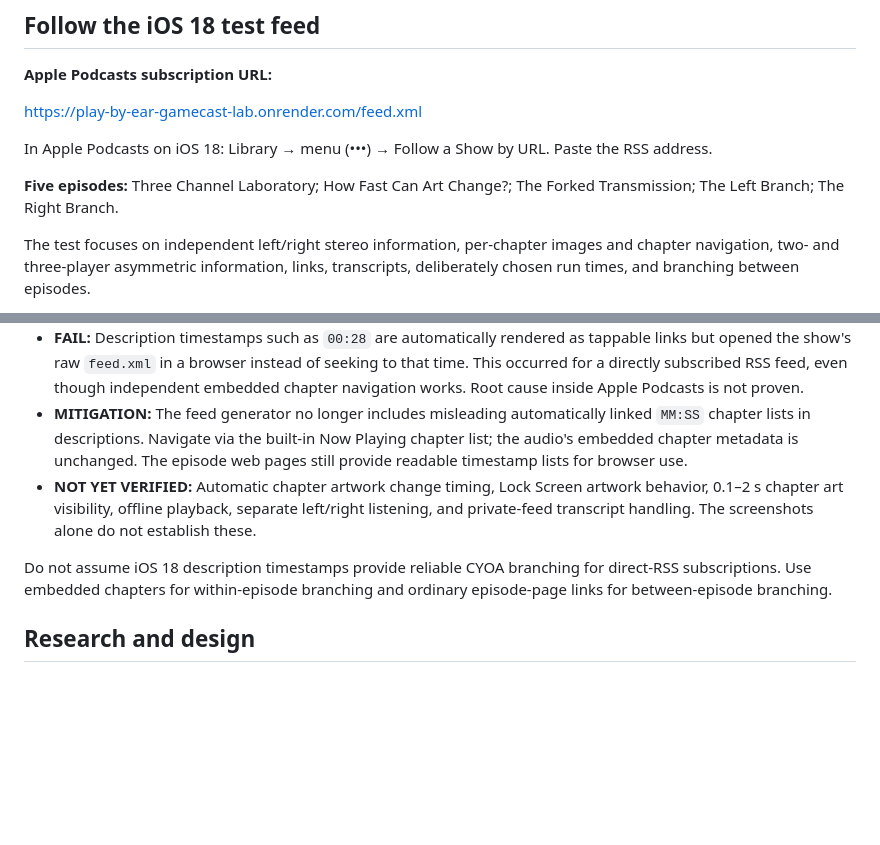
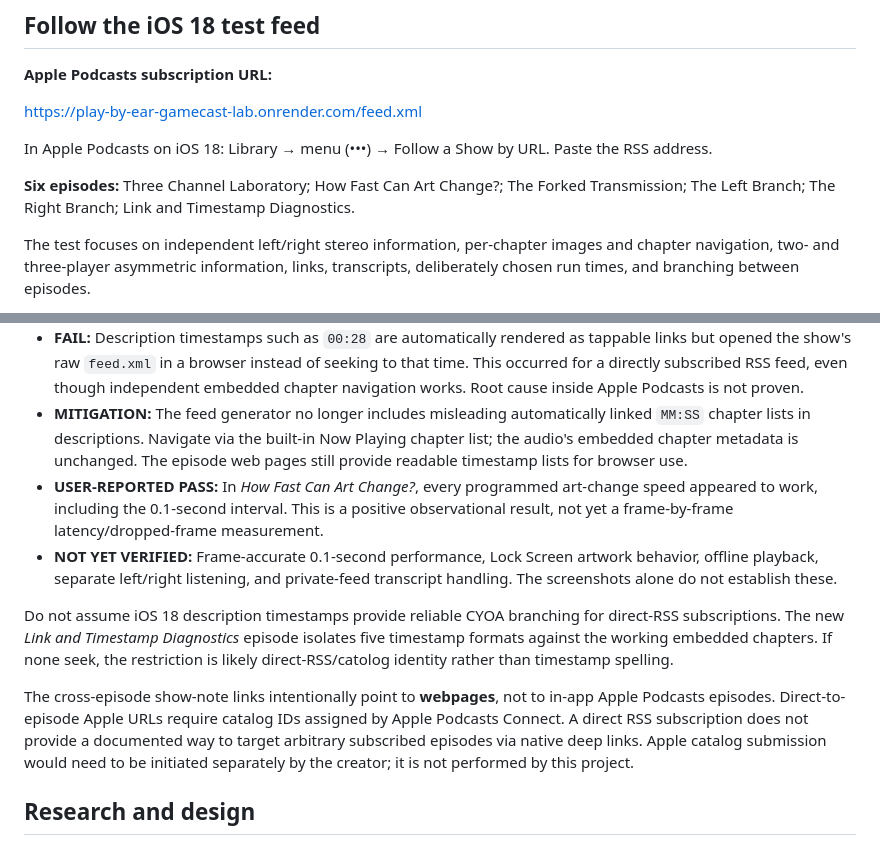
Before and after one commit to udeudeude/Play-by-Ear-GameCast, a Markdown page: README.md, 2 parts joined by grey strips. Rendered like a GitHub page; blank space fills up the shorter version.

Commit message:
Record rapid-art success; explain direct-RSS linking limits and timestamp test

```diff
--- a/README.md
+++ b/README.md
@@ -10,7 +10,7 @@ https://play-by-ear-gamecast-lab.onrender.com/feed.xml
 
 In Apple Podcasts on iOS 18: Library → menu (•••) → Follow a Show by URL. Paste the RSS address.
 
-**Five episodes:** Three Channel Laboratory; How Fast Can Art Change?; The Forked Transmission; The Left Branch; The Right Branch.
+**Six episodes:** Three Channel Laboratory; How Fast Can Art Change?; The Forked Transmission; The Left Branch; The Right Branch; Link and Timestamp Diagnostics.
 
 The test focuses on independent left/right stereo information, per-chapter images and chapter navigation, two- and three-player asymmetric information, links, transcripts, deliberately chosen run times, and branching between episodes.
 
@@ -32,9 +32,12 @@ The actual public URLs and player behavior should be tested in Apple Podcasts on
 - **PASS:** Apple Podcasts recognizes the MP3-embedded ID3 chapter list. Episode 1 shows all nine chapters, selects the requested chapter, and identifies the current chapter while playing. The Now Playing chapter thumbnail corresponds to the current chapter in the supplied screenshot.
 - **FAIL:** Description timestamps such as `00:28` are automatically rendered as tappable links but opened the show's raw `feed.xml` in a browser instead of seeking to that time. This occurred for a directly subscribed RSS feed, even though independent embedded chapter navigation works. Root cause inside Apple Podcasts is not proven.
 - **MITIGATION:** The feed generator no longer includes misleading automatically linked `MM:SS` chapter lists in descriptions. Navigate via the built-in Now Playing chapter list; the audio's embedded chapter metadata is unchanged. The episode web pages still provide readable timestamp lists for browser use.
-- **NOT YET VERIFIED:** Automatic chapter artwork change timing, Lock Screen artwork behavior, 0.1–2 s chapter art visibility, offline playback, separate left/right listening, and private-feed transcript handling. The screenshots alone do not establish these.
+- **USER-REPORTED PASS:** In *How Fast Can Art Change?*, every programmed art-change speed appeared to work, including the 0.1-second interval. This is a positive observational result, not yet a frame-by-frame latency/dropped-frame measurement.
+- **NOT YET VERIFIED:** Frame-accurate 0.1-second performance, Lock Screen artwork behavior, offline playback, separate left/right listening, and private-feed transcript handling. The screenshots alone do not establish these.
 
-Do not assume iOS 18 description timestamps provide reliable CYOA branching for direct-RSS subscriptions. Use embedded chapters for within-episode branching and ordinary episode-page links for between-episode branching.
+Do not assume iOS 18 description timestamps provide reliable CYOA branching for direct-RSS subscriptions. The new *Link and Timestamp Diagnostics* episode isolates five timestamp formats against the working embedded chapters. If none seek, the restriction is likely direct-RSS/catolog identity rather than timestamp spelling.
+
+The cross-episode show-note links intentionally point to **webpages**, not to in-app Apple Podcasts episodes. Direct-to-episode Apple URLs require catalog IDs assigned by Apple Podcasts Connect. A direct RSS subscription does not provide a documented way to target arbitrary subscribed episodes via native deep links. Apple catalog submission would need to be initiated separately by the creator; it is not performed by this project.
 
 ## Research and design
 
```
